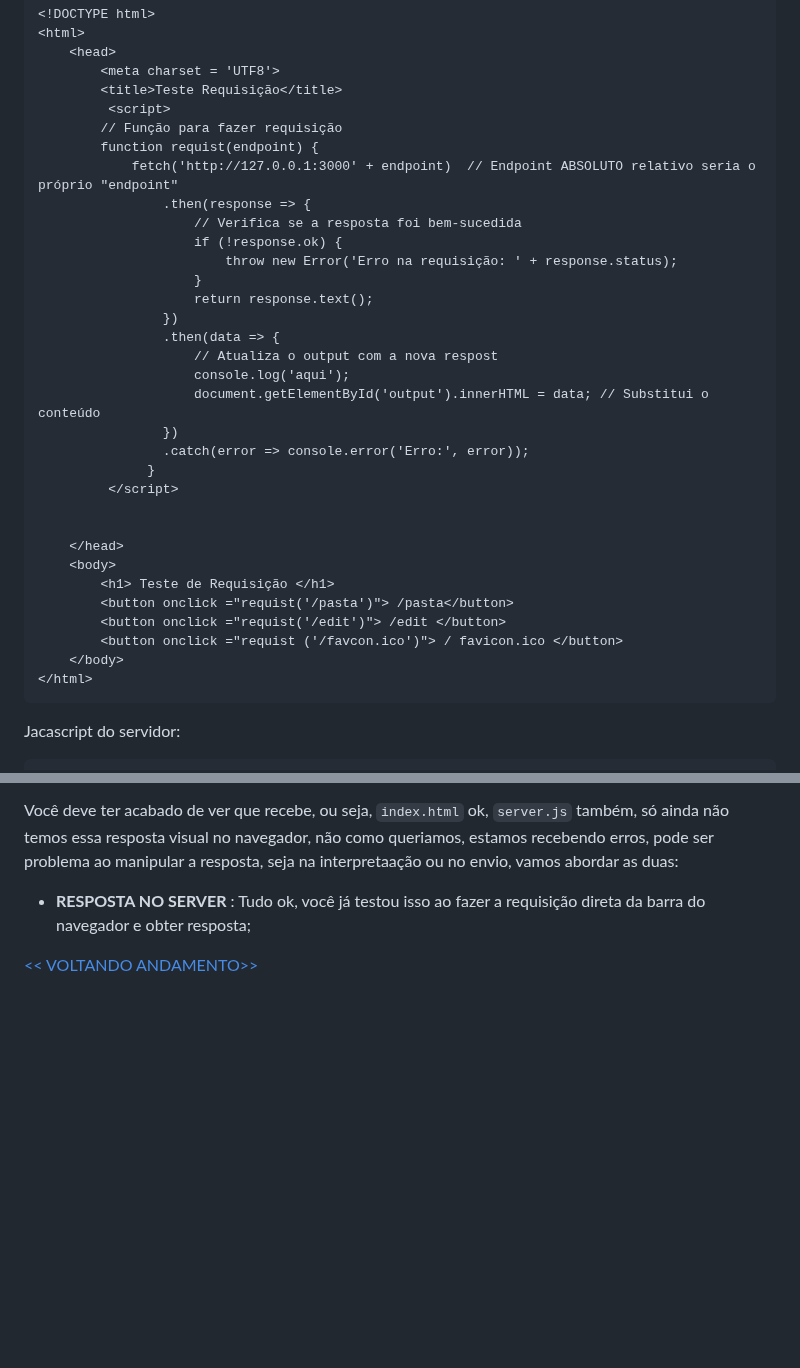
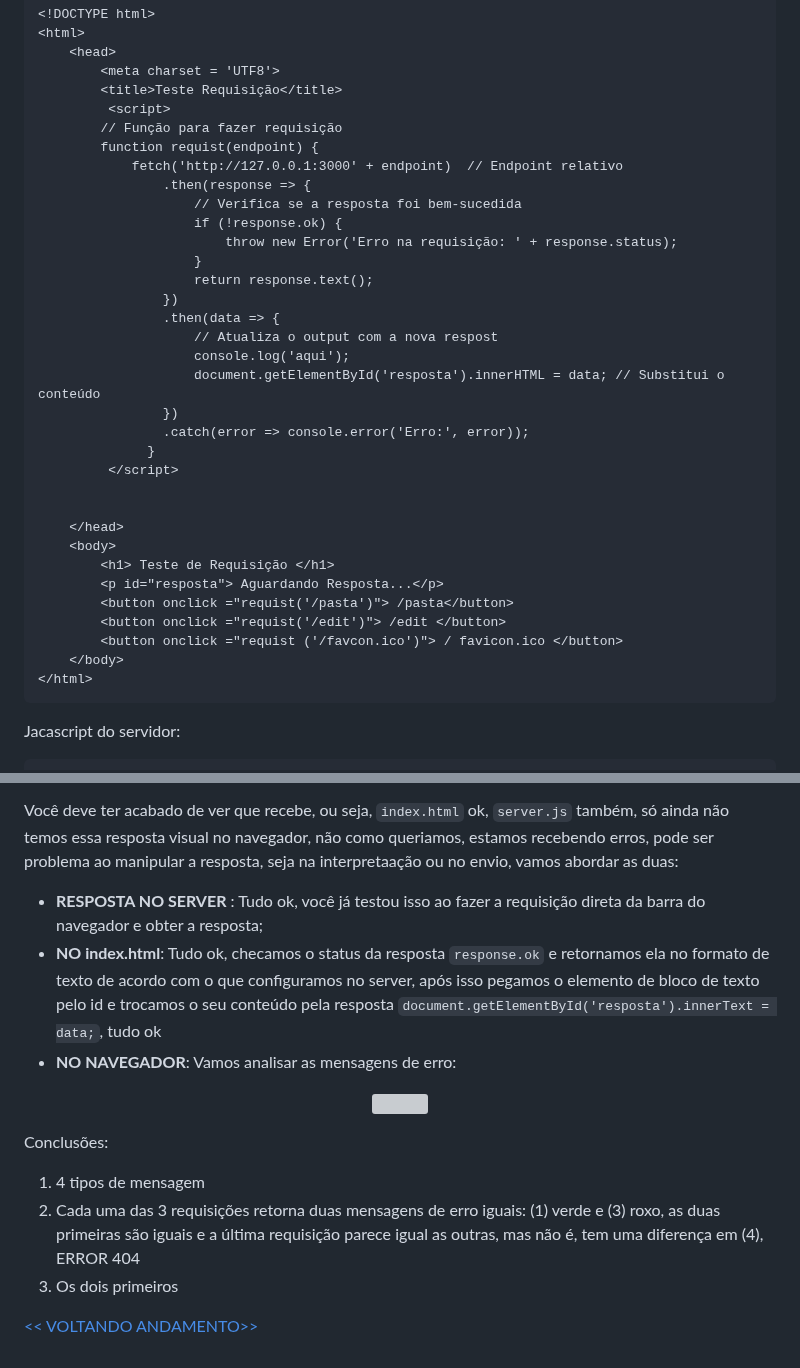
Before and after one commit to well1ngt0nso/serverjs, a Markdown page: teste_4_server/README.md, 2 parts joined by grey strips. Rendered like a GitHub page; blank space fills up the shorter version; grey boxes are pictures that could not be loaded.

````diff
--- a/teste_4_server/README.md
+++ b/teste_4_server/README.md
@@ -57,7 +57,7 @@ O html semelhante ao do exemplo anterior:
          <script>
         // Função para fazer requisição
         function requist(endpoint) {
-            fetch('http://127.0.0.1:3000' + endpoint)  // Endpoint ABSOLUTO relativo seria o próprio "endpoint"
+            fetch('http://127.0.0.1:3000' + endpoint)  // Endpoint relativo
                 .then(response => {
                     // Verifica se a resposta foi bem-sucedida
                     if (!response.ok) {
@@ -68,7 +68,7 @@ O html semelhante ao do exemplo anterior:
                 .then(data => {
                     // Atualiza o output com a nova respost
                     console.log('aqui');
-                    document.getElementById('output').innerHTML = data; // Substitui o conteúdo
+                    document.getElementById('resposta').innerHTML = data; // Substitui o conteúdo
                 })
                 .catch(error => console.error('Erro:', error));
               }
@@ -78,6 +78,7 @@ O html semelhante ao do exemplo anterior:
     </head>
     <body>
         <h1> Teste de Requisição </h1>
+        <p id="resposta"> Aguardando Resposta...</p>
         <button onclick ="requist('/pasta')"> /pasta</button>
         <button onclick ="requist('/edit')"> /edit </button>
         <button onclick ="requist ('/favcon.ico')"> / favicon.ico </button>
@@ -86,4 +87,5 @@ O html semelhante ao do exemplo anterior:
 ```
 
 Jacascript do servidor:
+
 ```javascript
@@ -233,8 +175,18 @@ Supondo que voçê fez tudo igual aos algoritmos que forneci, deve está receben
 
 Você deve ter acabado de ver que recebe, ou seja, `index.html` ok, `server.js` também, só ainda não temos essa resposta visual no navegador, não como queriamos, estamos recebendo erros, pode ser problema ao manipular a resposta, seja na interpretaação ou no envio, vamos abordar as duas:
 
-- **RESPOSTA NO SERVER** : Tudo ok, você já testou isso ao fazer a requisição direta da barra do navegador e obter resposta;
+- **RESPOSTA NO SERVER** : Tudo ok, você já testou isso ao fazer a requisição direta da barra do navegador e obter a resposta;
+- **NO index.html**: Tudo ok, checamos o status da resposta `response.ok` e retornamos ela no formato de texto de acordo com o que configuramos no server, após isso pegamos o elemento de bloco de texto pelo id e trocamos o seu conteúdo pela resposta `document.getElementById('resposta').innerText = data;`, tudo ok
+- **NO NAVEGADOR**: Vamos analisar as mensagens de erro:
 
 
+ <p align="center">
+  <img src="https://github.com/user-attachments/assets/19baeb60-6031-442a-bd00-5d9a42a60c0b" width="80%" />
+</p>
+
+Conclusões:
+1. 4 tipos de mensagem
+2. Cada uma das 3 requisições retorna duas mensagens de erro iguais: (1) verde e (3) roxo, as duas primeiras são iguais e a última requisição parece igual as outras, mas não é, tem uma diferença em (4), ERROR 404
+3. Os dois primeiros
 
 [<< VOLTANDO](https://github.com/well1ngt0nso/serverjs/blob/main/teste_3_server/README.md#requisitando-valores)  [ANDAMENTO>>]()
````
Also changed, not shown: other parts of teste_4_server/README.md (+0 -60 lines).
